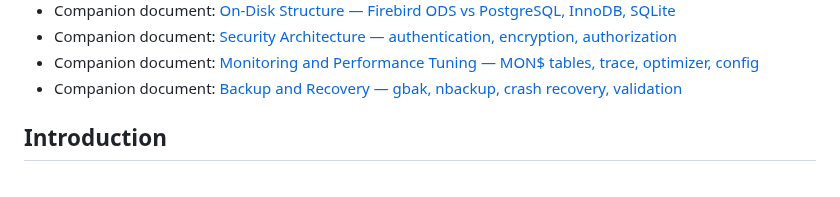
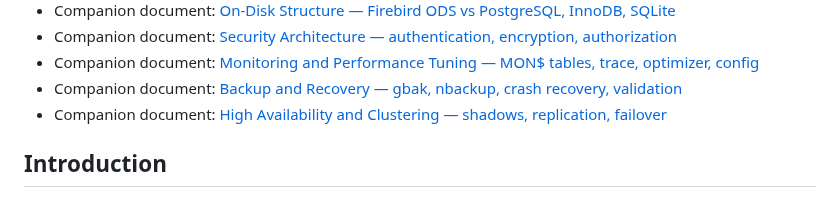
Before and after one commit to mariuz/conceptual-architecture-for-firebird-paper, a Markdown page: README.md, the part around one of its changes. GitHub-like rendering.

```diff
--- a/README.md
+++ b/README.md
@@ -27,6 +27,7 @@ In this paper, we investigate the conceptual architecture for the Firebird datab
 * Companion document: [Security Architecture — authentication, encryption, authorization](security-architecture.md)
 * Companion document: [Monitoring and Performance Tuning — MON$ tables, trace, optimizer, config](monitoring-and-tuning.md)
 * Companion document: [Backup and Recovery — gbak, nbackup, crash recovery, validation](backup-and-recovery.md)
+* Companion document: [High Availability and Clustering — shadows, replication, failover](high-availability.md)
 
 ## Introduction
 
```
Also changed, not shown: other parts of README.md (+1 -1 lines), high-availability.md (added, +205 -0 lines).
